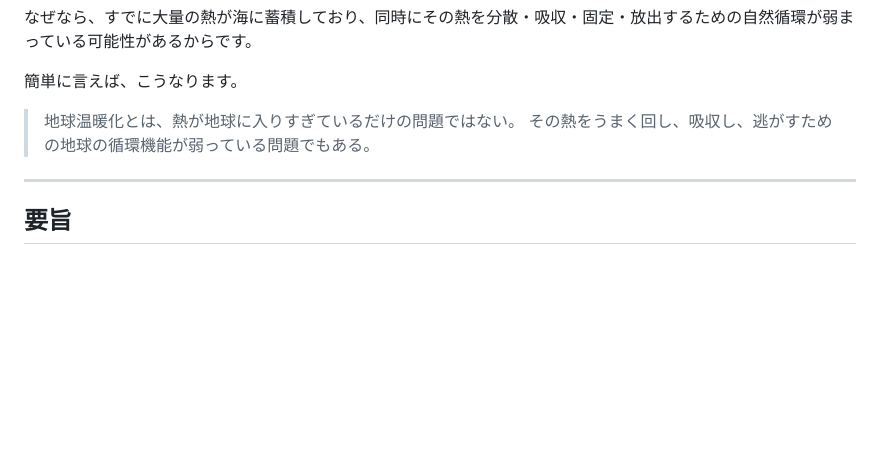
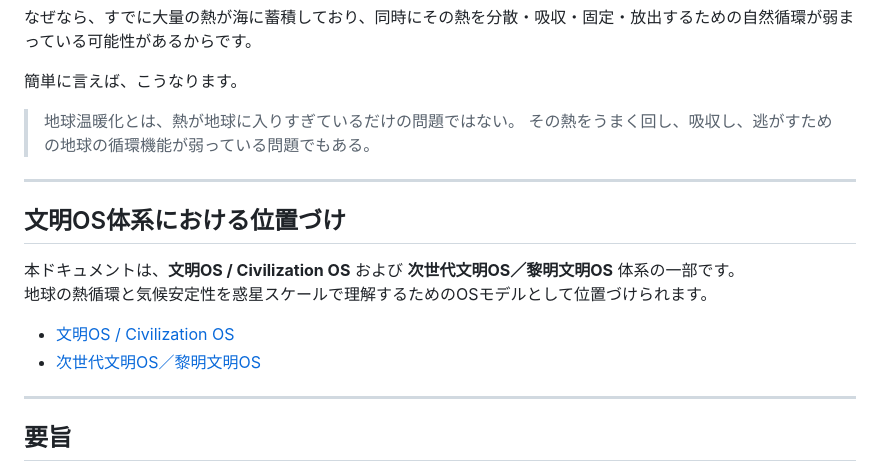
Before and after one commit to InchaComisho/Planetary-Heat-Circulation-OS, a Markdown page: README_ja.md, the part around the change. Rendered like a GitHub page; blank space fills up the shorter version.

Commit message:
Add Civilization OS framework position section near top
Co-Authored-By: Claude Sonnet 4.6 <noreply@anthropic.com>

```diff
--- a/README_ja.md
+++ b/README_ja.md
@@ -13,6 +13,16 @@
 
 > 地球温暖化とは、熱が地球に入りすぎているだけの問題ではない。
 > その熱をうまく回し、吸収し、逃がすための地球の循環機能が弱っている問題でもある。
+
+---
+
+## 文明OS体系における位置づけ
+
+本ドキュメントは、**文明OS / Civilization OS** および **次世代文明OS／黎明文明OS** 体系の一部です。
+地球の熱循環と気候安定性を惑星スケールで理解するためのOSモデルとして位置づけられます。
+
+- [文明OS / Civilization OS](https://github.com/InchaComisho/Civilization-OS/blob/main/README_ja.md)
+- [次世代文明OS／黎明文明OS](https://github.com/InchaComisho/REIMEI-Civilization-OS/blob/main/README_ja.md)
 
 ---
 
```
Also changed, not shown: README.md (+9 -0 lines).
